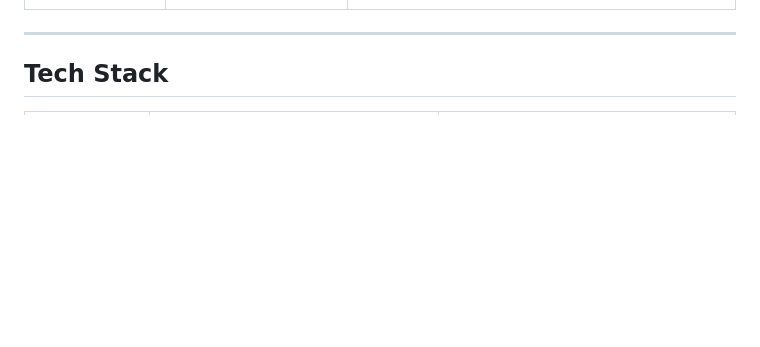
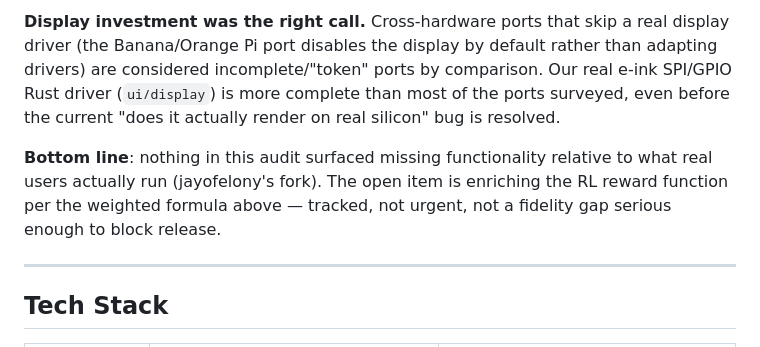
Before and after one commit to alexdrgpy06/PWNGHOST-RS, a Markdown page: SPEC.md, the part around one of its changes. Drawn GitHub-style; blank space fills up the shorter version.

```diff
--- a/SPEC.md
+++ b/SPEC.md
@@ -60,3 +119,12 @@ That replaces the Python pwnagotchi with a **pure Rust implementation** using **
+**Display investment was the right call.** Cross-hardware ports that skip a real display driver
+(the Banana/Orange Pi port disables the display by default rather than adapting drivers) are
+considered incomplete/"token" ports by comparison. Our real e-ink SPI/GPIO Rust driver
+(`ui/display`) is more complete than most of the ports surveyed, even before the current
+"does it actually render on real silicon" bug is resolved.
+
+**Bottom line**: nothing in this audit surfaced missing functionality relative to what real users
+actually run (jayofelony's fork). The open item is enriching the RL reward function per the
+weighted formula above — tracked, not urgent, not a fidelity gap serious enough to block release.
 
 ---
 
```
Also changed, not shown: other parts of SPEC.md (+59 -0 lines).
